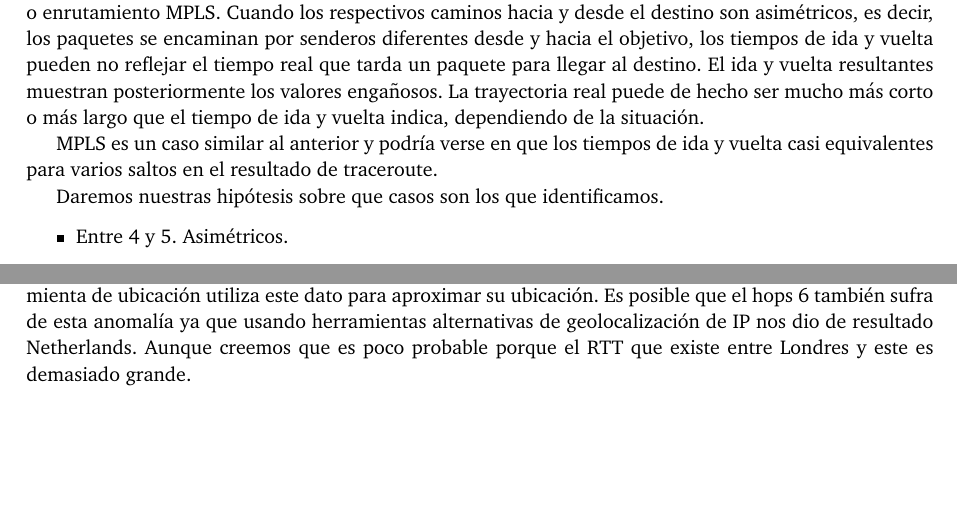
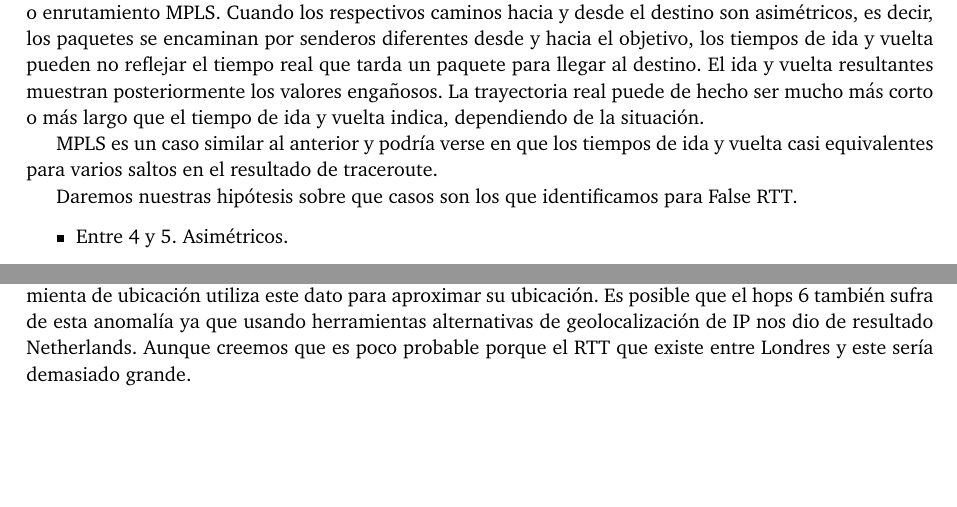
Before and after one commit to FlyingPumba/tp2-redes, a LaTeX document (latex/informe.tex, which reads latex/experimentos.tex): two parts of pages 6 and 7 of 12, joined at a grey line, cut so that both start at the same text. Compiled offline with pdfLaTeX; a LaTeX package or settings file that is missing is left out.

Commit message:
Detalles

```diff
--- a/latex/experimentos.tex
+++ b/latex/experimentos.tex
@@ -76,7 +76,7 @@ que el tiempo de ida y vuelta indica, dependiendo de la situación.
 MPLS es un caso similar al anterior y podría verse en que los tiempos de ida y vuelta casi equivalentes
 para varios saltos en el resultado de traceroute.
 
-Daremos nuestras hipótesis sobre que casos son los que identificamos.
+Daremos nuestras hipótesis sobre que casos son los que identificamos para False RTT.
 
 \begin{itemize}
 \item Entre 4 y 5. Asimétricos.
@@ -109,7 +109,7 @@ posee un RTT más propio del primero ubicado en Estados Unidos. Una posible expl
 los servidores intermedios entre Argentina y Estados Unidos(posiblemente ubicados en Brasil) pertenecen a una
 compañía estadounidense y nuestra herramienta de ubicación utiliza este dato para aproximar su ubicación. Es posible
 que el hops 6 también sufra de esta anomalía ya que usando herramientas alternativas de geolocalización de IP nos dio
-de resultado Netherlands. Aunque creemos que es poco probable porque el RTT que existe entre Londres y este es demasiado
+de resultado Netherlands. Aunque creemos que es poco probable porque el RTT que existe entre Londres y este sería demasiado
 grande.
 
 \newpage
```
